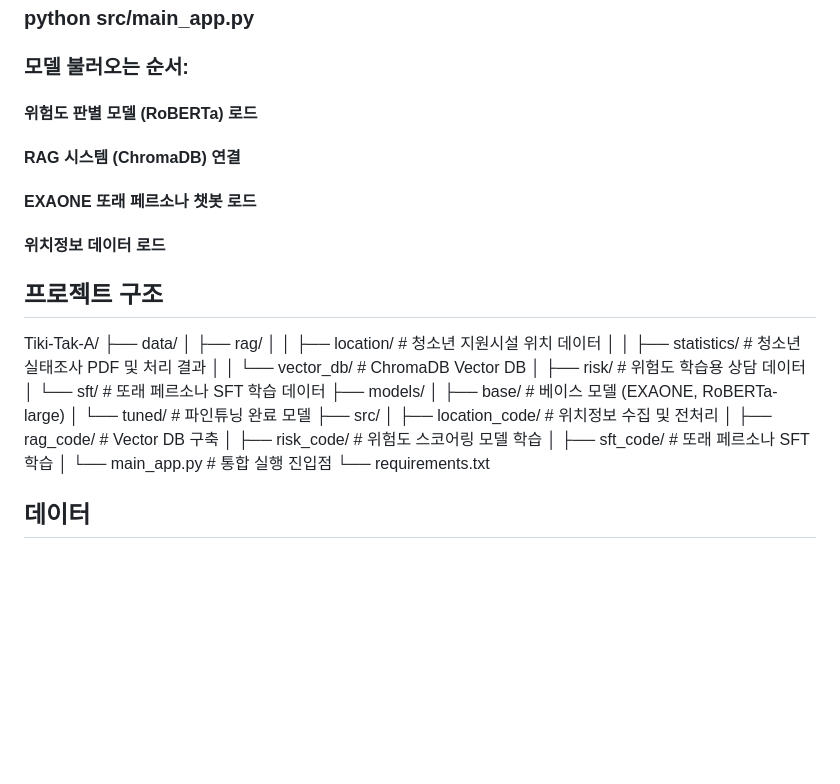
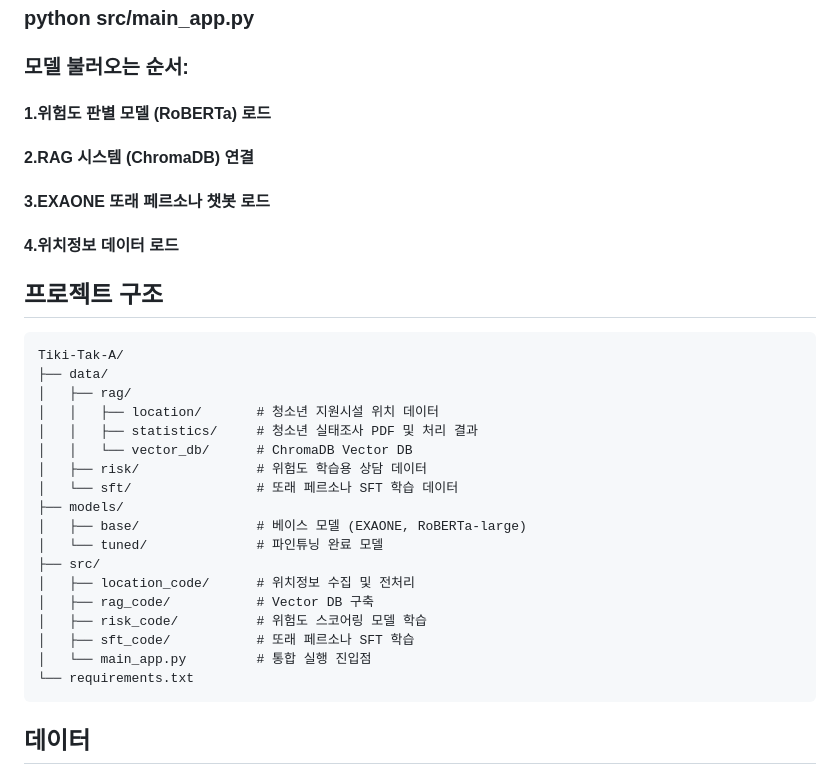
Before and after one commit to danu9327/Tiki-Tak-A, a Markdown page: README.md, the part around the change. GitHub-like rendering; blank space fills up the shorter version.

Commit message:
1차 정리 완료

````diff
--- a/README.md
+++ b/README.md
@@ -25,13 +25,13 @@
 ### python src/main_app.py
 
 ### 모델 불러오는 순서:
-#### 위험도 판별 모델 (RoBERTa) 로드
-#### RAG 시스템 (ChromaDB) 연결
-#### EXAONE 또래 페르소나 챗봇 로드
-#### 위치정보 데이터 로드
+#### 1.위험도 판별 모델 (RoBERTa) 로드
+#### 2.RAG 시스템 (ChromaDB) 연결
+#### 3.EXAONE 또래 페르소나 챗봇 로드
+#### 4.위치정보 데이터 로드
 
 ## 프로젝트 구조
-
+```
 Tiki-Tak-A/
 ├── data/
 │   ├── rag/
@@ -50,6 +50,7 @@ Tiki-Tak-A/
 │   ├── sft_code/           # 또래 페르소나 SFT 학습
 │   └── main_app.py         # 통합 실행 진입점
 └── requirements.txt
+```
 
 ## 데이터
 ### 아동·청소년 상담데이터(AI Hub) / 심리상담데이터(AI Hub) -> data/risk/.json
````
